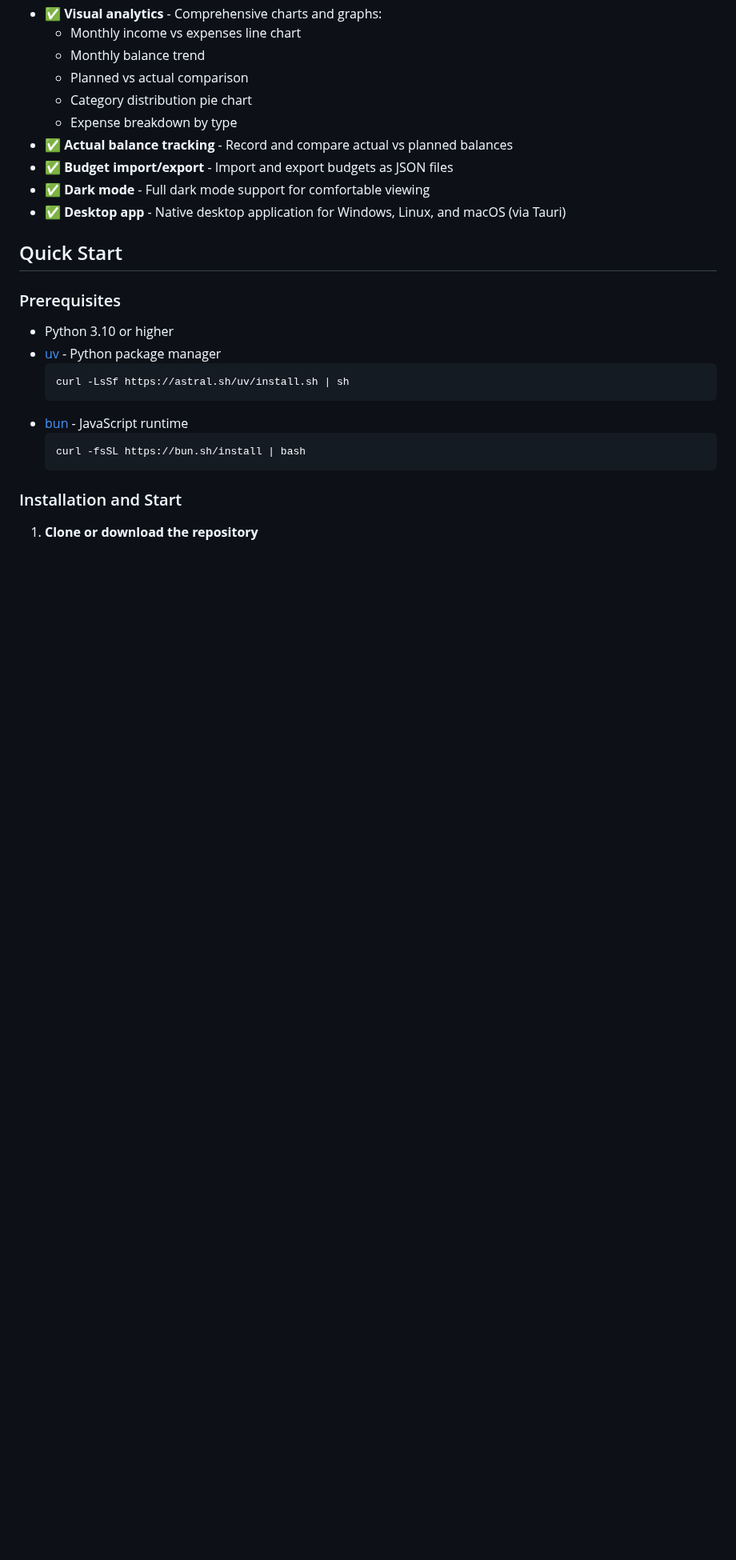
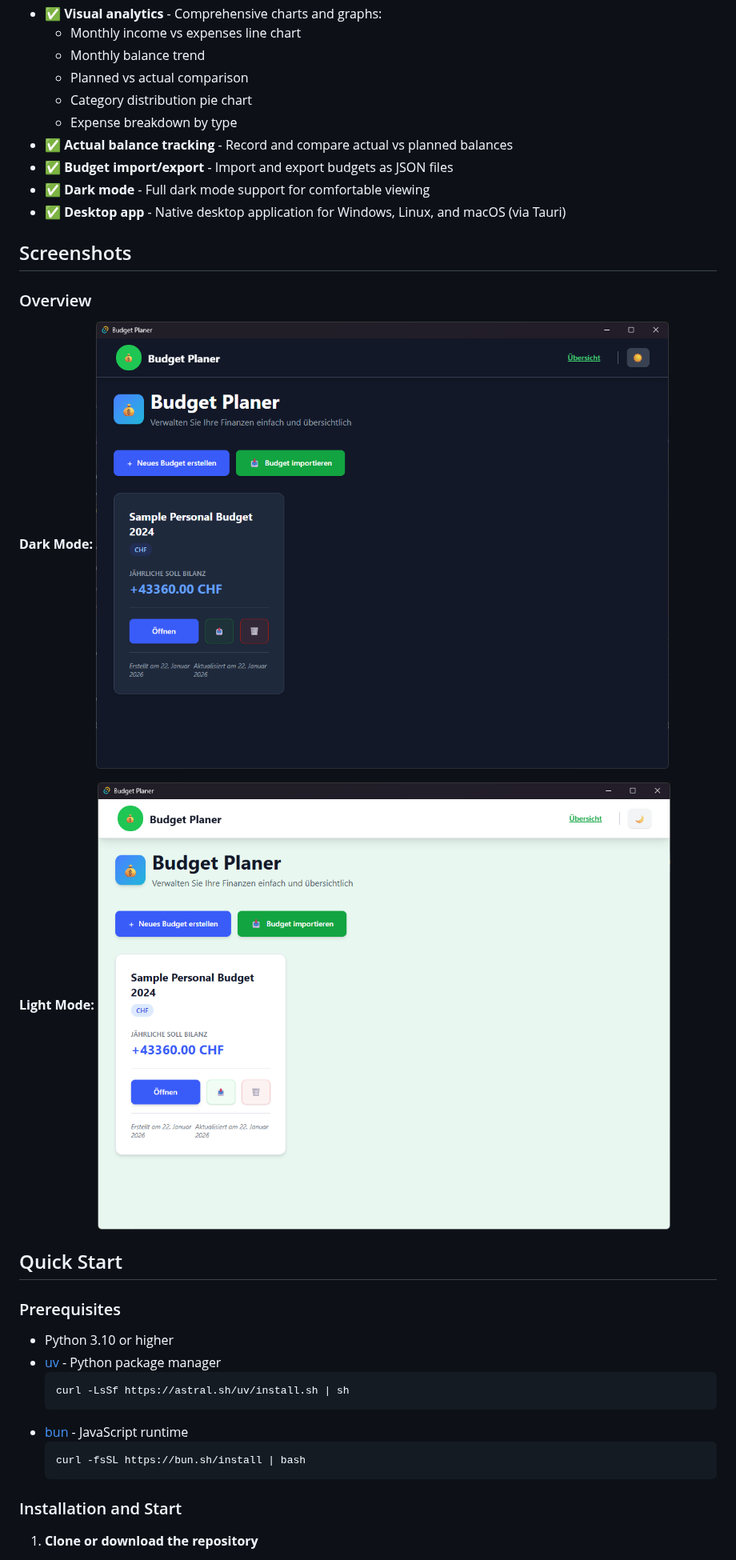
Before and after one commit to Firstp1ck/Budget-Planer, a Markdown page: README.md, the part around one of its changes. Shown at 80% size. Rendered like a GitHub page; pictures changed too: images/Overview.png (added), images/Overview_Lightmode.png (added); blank space fills up the shorter version.

Commit message:
added images and improved install options in readme

```diff
--- a/README.md
+++ b/README.md
@@ -32,6 +32,16 @@ A modern budget planning application with monthly overview, tax calculation, and
 - ✅ **Budget import/export** - Import and export budgets as JSON files
 - ✅ **Dark mode** - Full dark mode support for comfortable viewing
 - ✅ **Desktop app** - Native desktop application for Windows, Linux, and macOS (via Tauri)
+
+## Screenshots
+
+### Overview
+
+**Dark Mode:**
+![Overview - Dark Mode](images/Overview.png)
+
+**Light Mode:**
+![Overview - Light Mode](images/Overview_Lightmode.png)
 
 ## Quick Start
 
```
Also changed, not shown: other parts of README.md (+29 -10 lines), images/Bot_SampleBudget.png (added), images/Mid1_SampleBudget.png (added), images/Mid2_SampleBudget.png (added), images/Top_SampleBudget.png (added).
